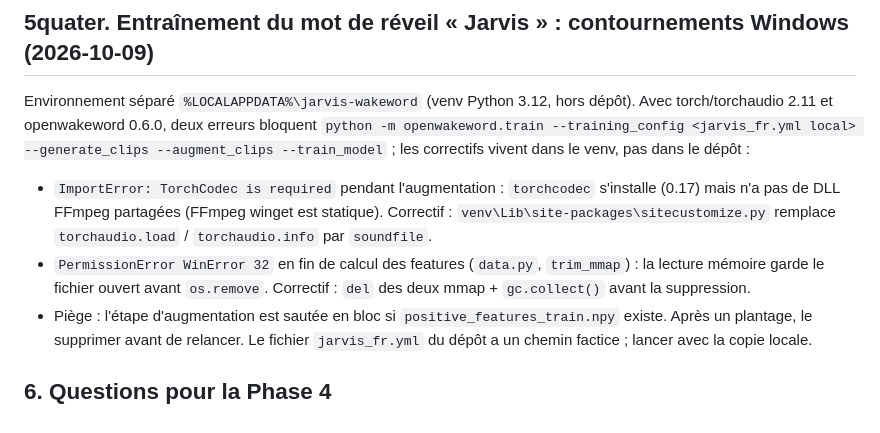
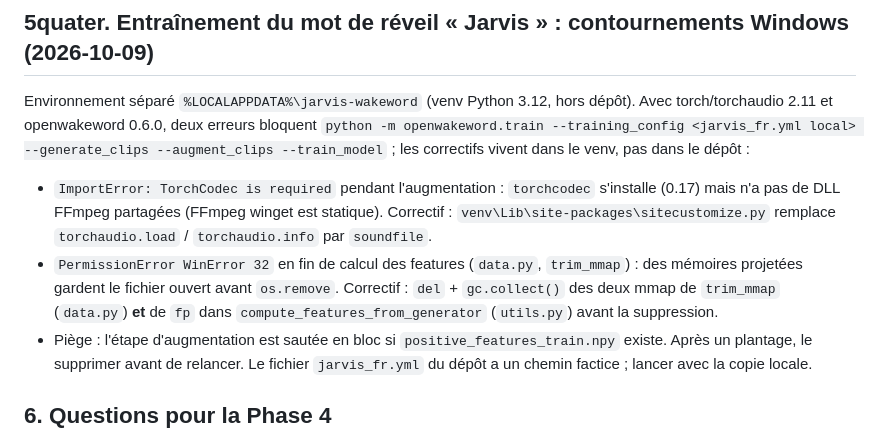
Before and after one commit to RomainChe/myJarvis, a Markdown page: docs/VOIX.md, the part around the change. Drawn GitHub-style.

Commit message:
VOIX : précision sur le verrou mmap (utils.py)
Co-Authored-By: Claude Sonnet 5.5 <noreply@anthropic.com>

```diff
--- a/docs/VOIX.md
+++ b/docs/VOIX.md
@@ -135,7 +135,7 @@ synthèse. C'est acceptable pour du N2 (réversible ou confirmé par conséquenc
 ## 5quater. Entraînement du mot de réveil « Jarvis » : contournements Windows (2026-10-09)
 Environnement séparé `%LOCALAPPDATA%\jarvis-wakeword` (venv Python 3.12, hors dépôt). Avec torch/torchaudio 2.11 et openwakeword 0.6.0, deux erreurs bloquent `python -m openwakeword.train --training_config <jarvis_fr.yml local> --generate_clips --augment_clips --train_model` ; les correctifs vivent dans le venv, pas dans le dépôt :
 - `ImportError: TorchCodec is required` pendant l'augmentation : `torchcodec` s'installe (0.17) mais n'a pas de DLL FFmpeg partagées (FFmpeg winget est statique). Correctif : `venv\Lib\site-packages\sitecustomize.py` remplace `torchaudio.load` / `torchaudio.info` par `soundfile`.
-- `PermissionError WinError 32` en fin de calcul des features (`data.py`, `trim_mmap`) : la lecture mémoire garde le fichier ouvert avant `os.remove`. Correctif : `del` des deux mmap + `gc.collect()` avant la suppression.
+- `PermissionError WinError 32` en fin de calcul des features (`data.py`, `trim_mmap`) : des mémoires projetées gardent le fichier ouvert avant `os.remove`. Correctif : `del` + `gc.collect()` des deux mmap de `trim_mmap` (`data.py`) **et** de `fp` dans `compute_features_from_generator` (`utils.py`) avant la suppression.
 - Piège : l'étape d'augmentation est sautée en bloc si `positive_features_train.npy` existe. Après un plantage, le supprimer avant de relancer. Le fichier `jarvis_fr.yml` du dépôt a un chemin factice ; lancer avec la copie locale.
 
 ## 6. Questions pour la Phase 4
```
Also changed, not shown: CLAUDE.md (+1 -1 lines).
